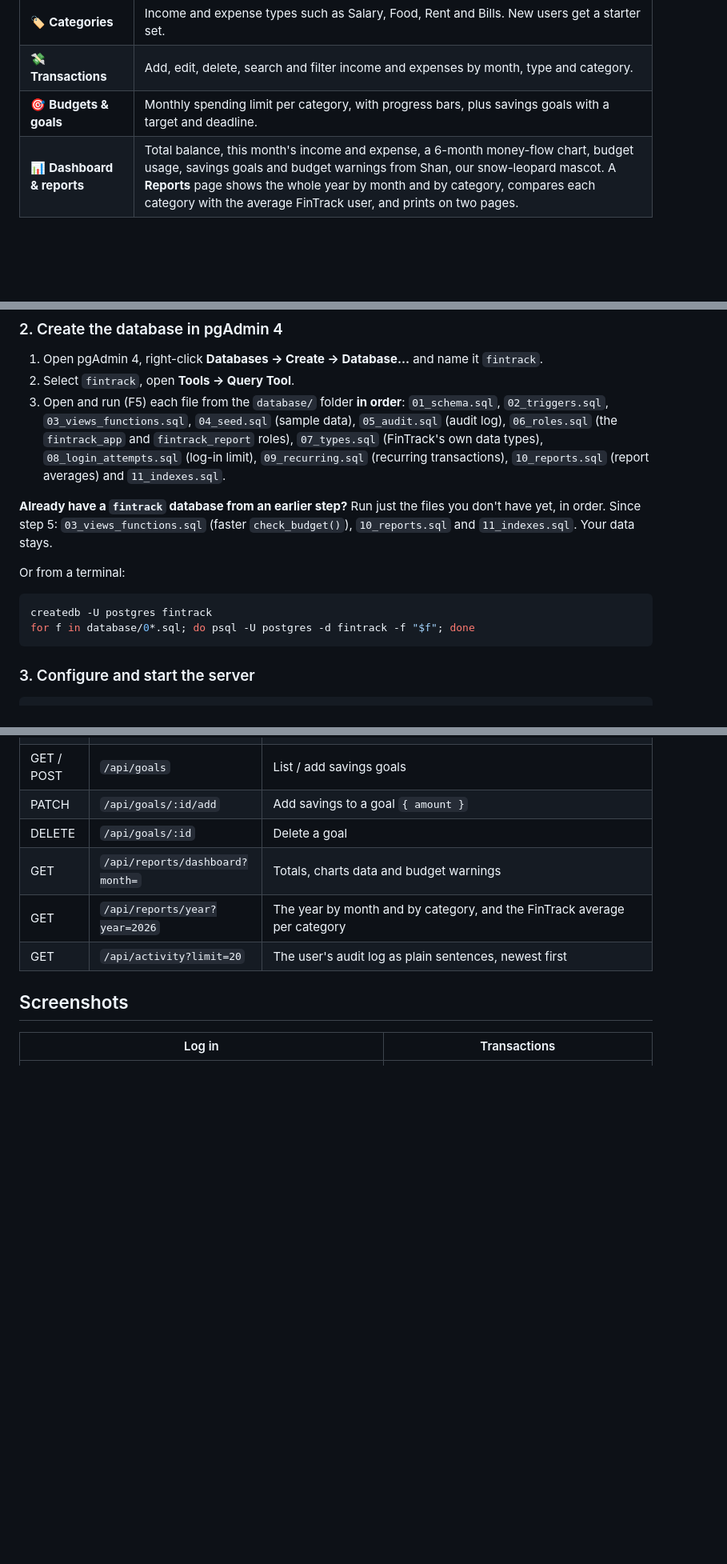
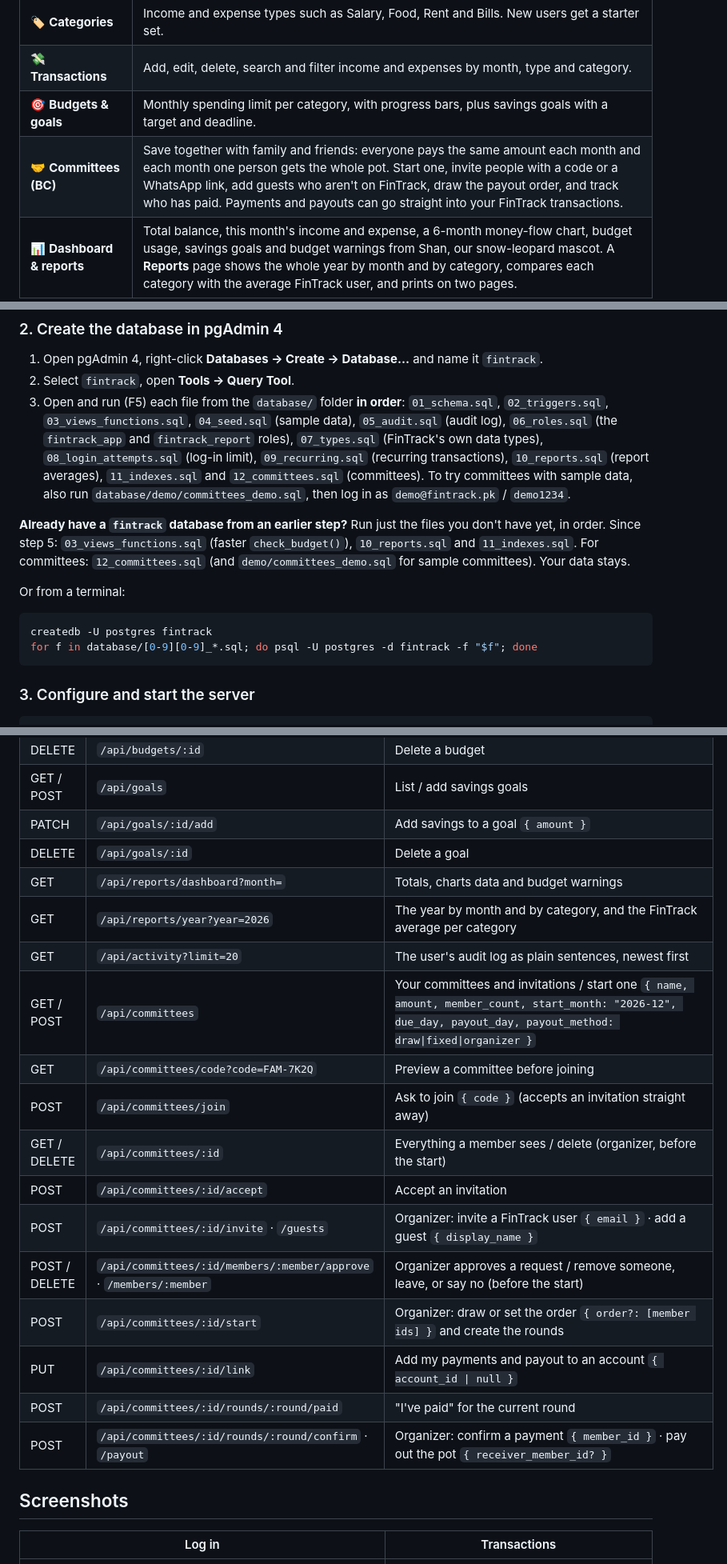
Before and after one commit to AHMADMALIK1376/FinTrack, a Markdown page: README.md, 3 parts joined by grey strips. Shown at 80% size. Drawn GitHub-style; blank space fills up the shorter version.

````diff
--- a/README.md
+++ b/README.md
@@ -37,6 +37,7 @@ database itself** (keys, constraints, triggers, views, functions and transaction
 | 🏷️ **Categories** | Income and expense types such as Salary, Food, Rent and Bills. New users get a starter set. |
 | 💸 **Transactions** | Add, edit, delete, search and filter income and expenses by month, type and category. |
 | 🎯 **Budgets & goals** | Monthly spending limit per category, with progress bars, plus savings goals with a target and deadline. |
+| 🤝 **Committees (BC)** | Save together with family and friends: everyone pays the same amount each month and each month one person gets the whole pot. Start one, invite people with a code or a WhatsApp link, add guests who aren't on FinTrack, draw the payout order, and track who has paid. Payments and payouts can go straight into your FinTrack transactions. |
 | 📊 **Dashboard & reports** | Total balance, this month's income and expense, a 6-month money-flow chart, budget usage, savings goals and budget warnings from Shan, our snow-leopard mascot. A **Reports** page shows the whole year by month and by category, compares each category with the average FinTrack user, and prints on two pages. |
 
 ## Database design
@@ -136,15 +142,16 @@ FinTrack/
 
 1. Open pgAdmin 4, right-click **Databases → Create → Database…** and name it `fintrack`.
 2. Select `fintrack`, open **Tools → Query Tool**.
-3. Open and run (F5) each file from the `database/` folder **in order**: `01_schema.sql`, `02_triggers.sql`, `03_views_functions.sql`, `04_seed.sql` (sample data), `05_audit.sql` (audit log), `06_roles.sql` (the `fintrack_app` and `fintrack_report` roles), `07_types.sql` (FinTrack's own data types), `08_login_attempts.sql` (log-in limit), `09_recurring.sql` (recurring transactions), `10_reports.sql` (report averages) and `11_indexes.sql`.
+3. Open and run (F5) each file from the `database/` folder **in order**: `01_schema.sql`, `02_triggers.sql`, `03_views_functions.sql`, `04_seed.sql` (sample data), `05_audit.sql` (audit log), `06_roles.sql` (the `fintrack_app` and `fintrack_report` roles), `07_types.sql` (FinTrack's own data types), `08_login_attempts.sql` (log-in limit), `09_recurring.sql` (recurring transactions), `10_reports.sql` (report averages), `11_indexes.sql` and `12_committees.sql` (committees).
+To try committees with sample data, also run `database/demo/committees_demo.sql`, then log in as `demo@fintrack.pk` / `demo1234`.
 
-**Already have a `fintrack` database from an earlier step?** Run just the files you don't have yet, in order. Since step 5: `03_views_functions.sql` (faster `check_budget()`), `10_reports.sql` and `11_indexes.sql`. Your data stays.
+**Already have a `fintrack` database from an earlier step?** Run just the files you don't have yet, in order. Since step 5: `03_views_functions.sql` (faster `check_budget()`), `10_reports.sql` and `11_indexes.sql`. For committees: `12_committees.sql` (and `demo/committees_demo.sql` for sample committees). Your data stays.
 
 Or from a terminal:
 
 ```bash
 createdb -U postgres fintrack
-for f in database/0*.sql; do psql -U postgres -d fintrack -f "$f"; done
+for f in database/[0-9][0-9]_*.sql; do psql -U postgres -d fintrack -f "$f"; done
 ```
 
 ### 3. Configure and start the server
@@ -213,6 +220,17 @@ All routes except `/api/auth/*` need the header `Authorization: Bearer <token>`.
 | GET | `/api/reports/dashboard?month=` | Totals, charts data and budget warnings |
 | GET | `/api/reports/year?year=2026` | The year by month and by category, and the FinTrack average per category |
 | GET | `/api/activity?limit=20` | The user's audit log as plain sentences, newest first |
+| GET / POST | `/api/committees` | Your committees and invitations / start one `{ name, amount, member_count, start_month: "2026-12", due_day, payout_day, payout_method: draw\|fixed\|organizer }` |
+| GET | `/api/committees/code?code=FAM-7K2Q` | Preview a committee before joining |
+| POST | `/api/committees/join` | Ask to join `{ code }` (accepts an invitation straight away) |
+| GET / DELETE | `/api/committees/:id` | Everything a member sees / delete (organizer, before the start) |
+| POST | `/api/committees/:id/accept` | Accept an invitation |
+| POST | `/api/committees/:id/invite` · `/guests` | Organizer: invite a FinTrack user `{ email }` · add a guest `{ display_name }` |
+| POST / DELETE | `/api/committees/:id/members/:member/approve` · `/members/:member` | Organizer approves a request / remove someone, leave, or say no (before the start) |
+| POST | `/api/committees/:id/start` | Organizer: draw or set the order `{ order?: [member ids] }` and create the rounds |
+| PUT | `/api/committees/:id/link` | Add my payments and payout to an account `{ account_id \| null }` |
+| POST | `/api/committees/:id/rounds/:round/paid` | "I've paid" for the current round |
+| POST | `/api/committees/:id/rounds/:round/confirm` · `/payout` | Organizer: confirm a payment `{ member_id }` · pay out the pot `{ receiver_member_id? }` |
 
 ## Screenshots
 
````
Also changed, not shown: other parts of README.md (+11 -4 lines), docs/screenshots/committee.png (added), docs/screenshots/committees.png (added), 15 other files.
